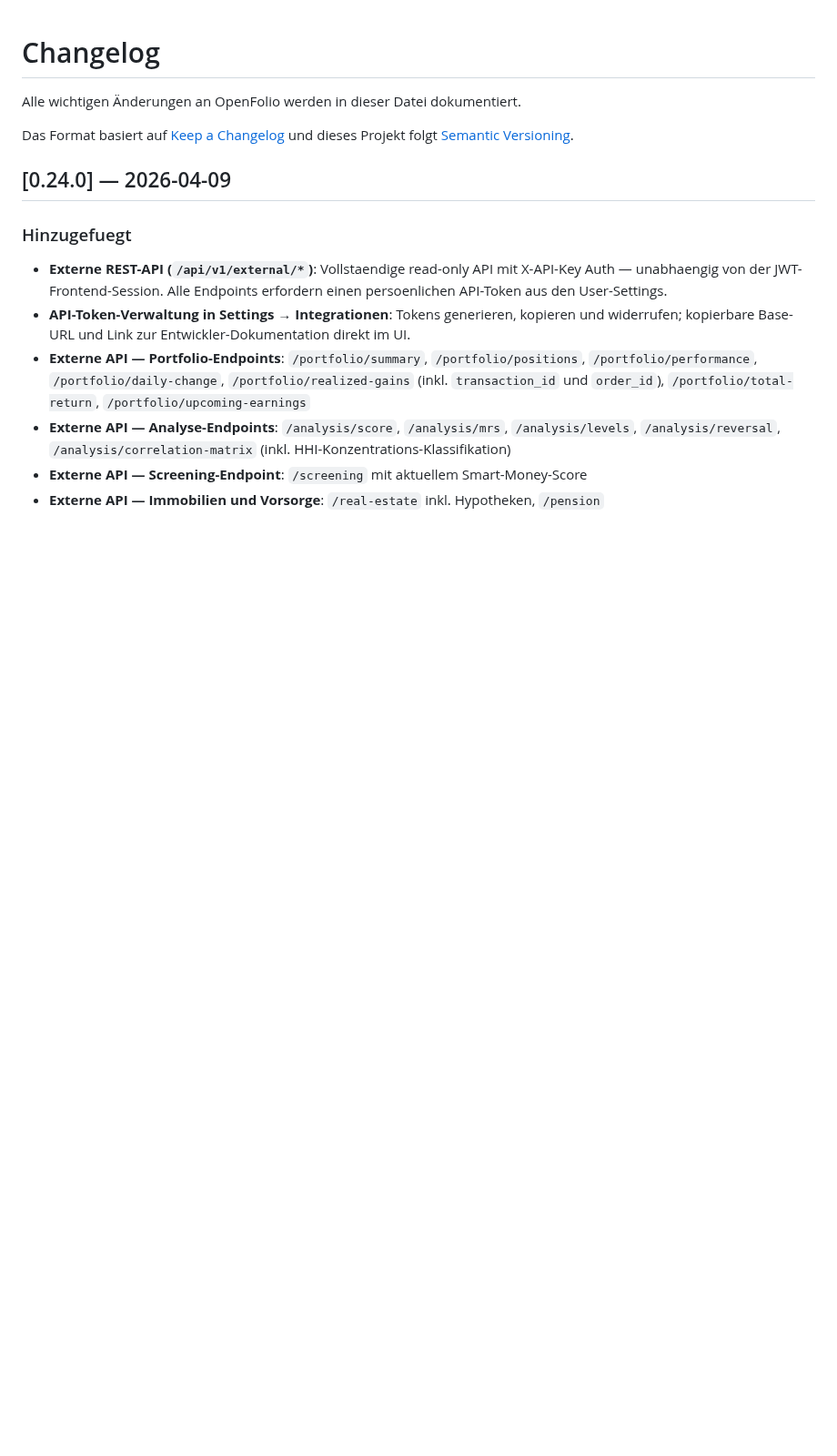
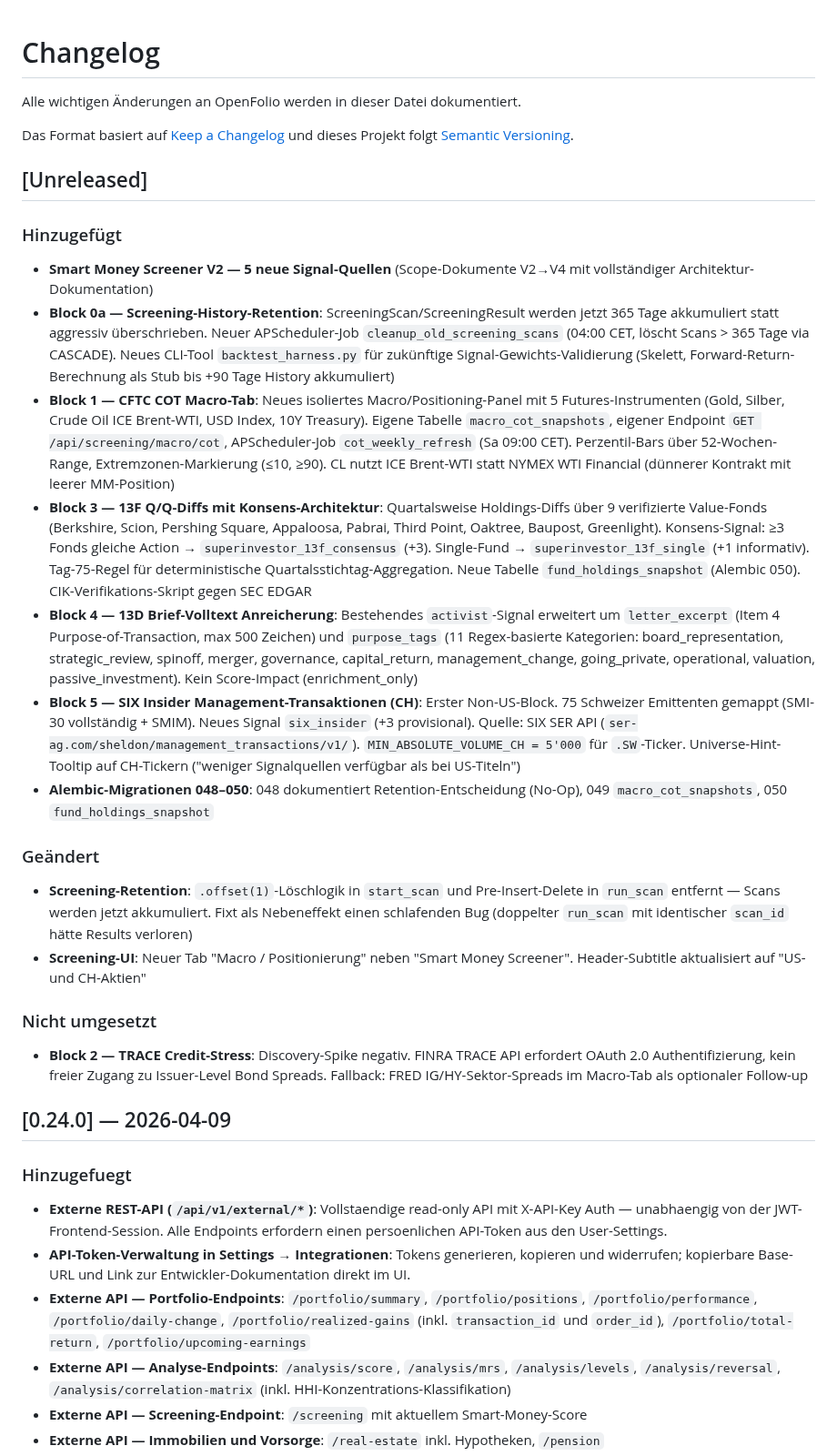
Before and after one commit to dmxch/openfolio, a Markdown page: CHANGELOG.md, the part around the change. Shown at 91% size. GitHub-like rendering; blank space fills up the shorter version.

```diff
--- a/CHANGELOG.md
+++ b/CHANGELOG.md
@@ -4,6 +4,27 @@ Alle wichtigen Änderungen an OpenFolio werden in dieser Datei dokumentiert.
 
 Das Format basiert auf [Keep a Changelog](https://keepachangelog.com/de/1.1.0/)
 und dieses Projekt folgt [Semantic Versioning](https://semver.org/lang/de/).
+
+## [Unreleased]
+
+### Hinzugefügt
+
+- **Smart Money Screener V2 — 5 neue Signal-Quellen** (Scope-Dokumente V2→V4 mit vollständiger Architektur-Dokumentation)
+- **Block 0a — Screening-History-Retention**: ScreeningScan/ScreeningResult werden jetzt 365 Tage akkumuliert statt aggressiv überschrieben. Neuer APScheduler-Job `cleanup_old_screening_scans` (04:00 CET, löscht Scans > 365 Tage via CASCADE). Neues CLI-Tool `backtest_harness.py` für zukünftige Signal-Gewichts-Validierung (Skelett, Forward-Return-Berechnung als Stub bis +90 Tage History akkumuliert)
+- **Block 1 — CFTC COT Macro-Tab**: Neues isoliertes Macro/Positioning-Panel mit 5 Futures-Instrumenten (Gold, Silber, Crude Oil ICE Brent-WTI, USD Index, 10Y Treasury). Eigene Tabelle `macro_cot_snapshots`, eigener Endpoint `GET /api/screening/macro/cot`, APScheduler-Job `cot_weekly_refresh` (Sa 09:00 CET). Perzentil-Bars über 52-Wochen-Range, Extremzonen-Markierung (≤10, ≥90). CL nutzt ICE Brent-WTI statt NYMEX WTI Financial (dünnerer Kontrakt mit leerer MM-Position)
+- **Block 3 — 13F Q/Q-Diffs mit Konsens-Architektur**: Quartalsweise Holdings-Diffs über 9 verifizierte Value-Fonds (Berkshire, Scion, Pershing Square, Appaloosa, Pabrai, Third Point, Oaktree, Baupost, Greenlight). Konsens-Signal: ≥3 Fonds gleiche Action → `superinvestor_13f_consensus` (+3). Single-Fund → `superinvestor_13f_single` (+1 informativ). Tag-75-Regel für deterministische Quartalsstichtag-Aggregation. Neue Tabelle `fund_holdings_snapshot` (Alembic 050). CIK-Verifikations-Skript gegen SEC EDGAR
+- **Block 4 — 13D Brief-Volltext Anreicherung**: Bestehendes `activist`-Signal erweitert um `letter_excerpt` (Item 4 Purpose-of-Transaction, max 500 Zeichen) und `purpose_tags` (11 Regex-basierte Kategorien: board_representation, strategic_review, spinoff, merger, governance, capital_return, management_change, going_private, operational, valuation, passive_investment). Kein Score-Impact (enrichment_only)
+- **Block 5 — SIX Insider Management-Transaktionen (CH)**: Erster Non-US-Block. 75 Schweizer Emittenten gemappt (SMI-30 vollständig + SMIM). Neues Signal `six_insider` (+3 provisional). Quelle: SIX SER API (`ser-ag.com/sheldon/management_transactions/v1/`). `MIN_ABSOLUTE_VOLUME_CH = 5'000` für `.SW`-Ticker. Universe-Hint-Tooltip auf CH-Tickern ("weniger Signalquellen verfügbar als bei US-Titeln")
+- **Alembic-Migrationen 048–050**: 048 dokumentiert Retention-Entscheidung (No-Op), 049 `macro_cot_snapshots`, 050 `fund_holdings_snapshot`
+
+### Geändert
+
+- **Screening-Retention**: `.offset(1)`-Löschlogik in `start_scan` und Pre-Insert-Delete in `run_scan` entfernt — Scans werden jetzt akkumuliert. Fixt als Nebeneffekt einen schlafenden Bug (doppelter `run_scan` mit identischer `scan_id` hätte Results verloren)
+- **Screening-UI**: Neuer Tab "Macro / Positionierung" neben "Smart Money Screener". Header-Subtitle aktualisiert auf "US- und CH-Aktien"
+
+### Nicht umgesetzt
+
+- **Block 2 — TRACE Credit-Stress**: Discovery-Spike negativ. FINRA TRACE API erfordert OAuth 2.0 Authentifizierung, kein freier Zugang zu Issuer-Level Bond Spreads. Fallback: FRED IG/HY-Sektor-Spreads im Macro-Tab als optionaler Follow-up
 
 ## [0.24.0] — 2026-04-09
 
```
Also changed, not shown: CLAUDE.md (added, +91 -0 lines).
